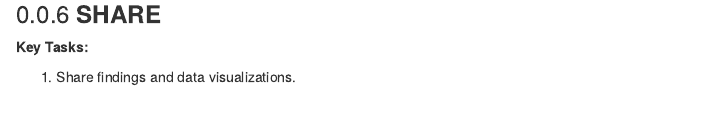
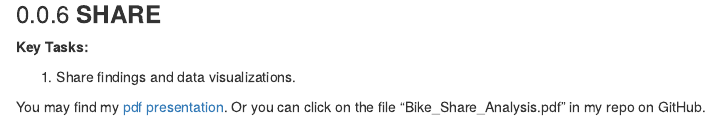
Before and after one commit to alykea/Bike_Share_Analysis, an R Markdown document (bike_share_analysis.rmd): the page in a window 1100 px wide, from 14820 px down. Rendered offline with R 4.5, knitr and Pandoc, with nearby package versions; some code elsewhere in the file could not run offline.

Commit message:
commit changes

```diff
--- a/bike_share_analysis.rmd
+++ b/bike_share_analysis.rmd
@@ -589,3 +589,5 @@ mapview(top_round, map.types = c("OpenStreetMap.DE"), xcol = "start_lng",
 **Key Tasks:**
 
 1. Share findings and data visualizations.
+
+You may find my [pdf presentation](https://github.com/alykea/Bike_Share_Analysis/blob/main/Bike_Share_Analysis.pdf). Or you can click on the file "Bike_Share_Analysis.pdf" in my repo on GitHub.
```
Also changed, not shown: README.md.
